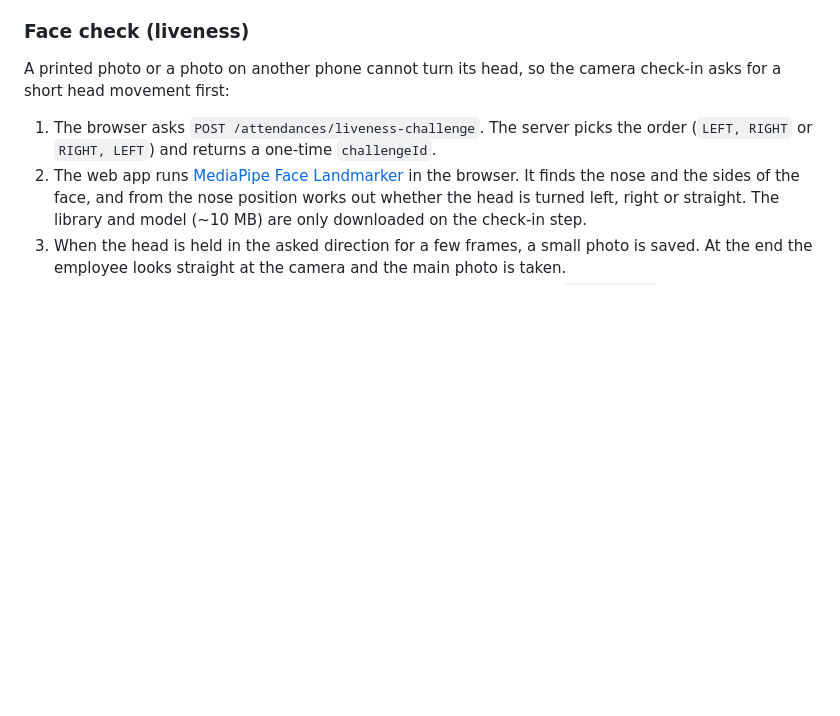
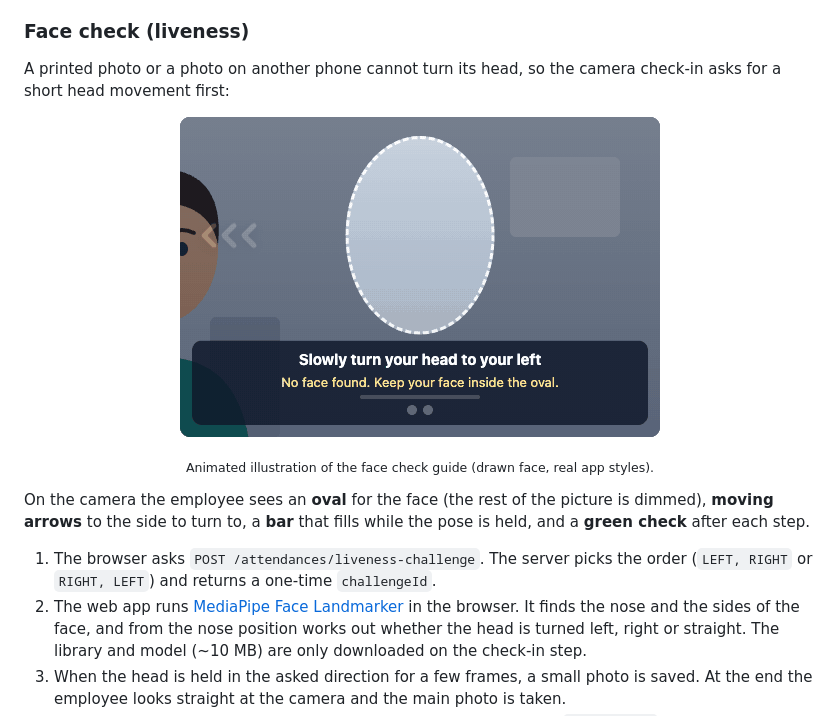
Before and after one commit to rigelra15/presentix, a Markdown page: README.md, the part around the change. GitHub-like rendering; pictures changed too: docs/face-check.gif (added); blank space fills up the shorter version.

Commit message:
docs: show the face check guide as an animated GIF

```diff
--- a/README.md
+++ b/README.md
@@ -253,6 +253,15 @@ npm run check:login
 
 A printed photo or a photo on another phone cannot turn its head, so the
 camera check-in asks for a short head movement first:
+
+<p align="center">
+  <img src="docs/face-check.gif" width="480" alt="Face check: an oval shows where to put the face, arrows show which way to turn, a bar fills while the pose is held, and each step ends with a green check">
+</p>
+<p align="center"><sub>Animated illustration of the face check guide (drawn face, real app styles).</sub></p>
+
+On the camera the employee sees an **oval** for the face (the rest of the
+picture is dimmed), **moving arrows** to the side to turn to, a **bar** that
+fills while the pose is held, and a **green check** after each step.
 
 1. The browser asks `POST /attendances/liveness-challenge`. The server picks
    the order (`LEFT, RIGHT` or `RIGHT, LEFT`) and returns a one-time
```
